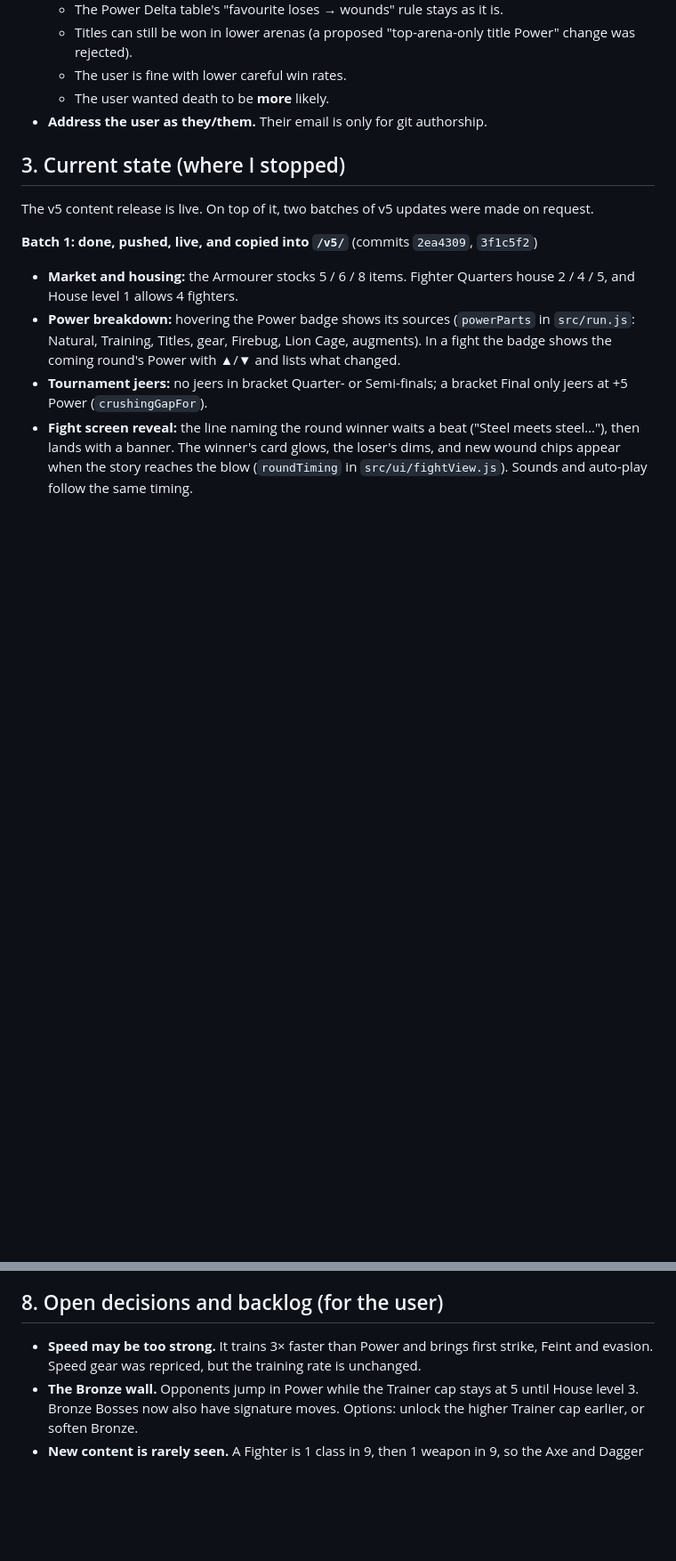
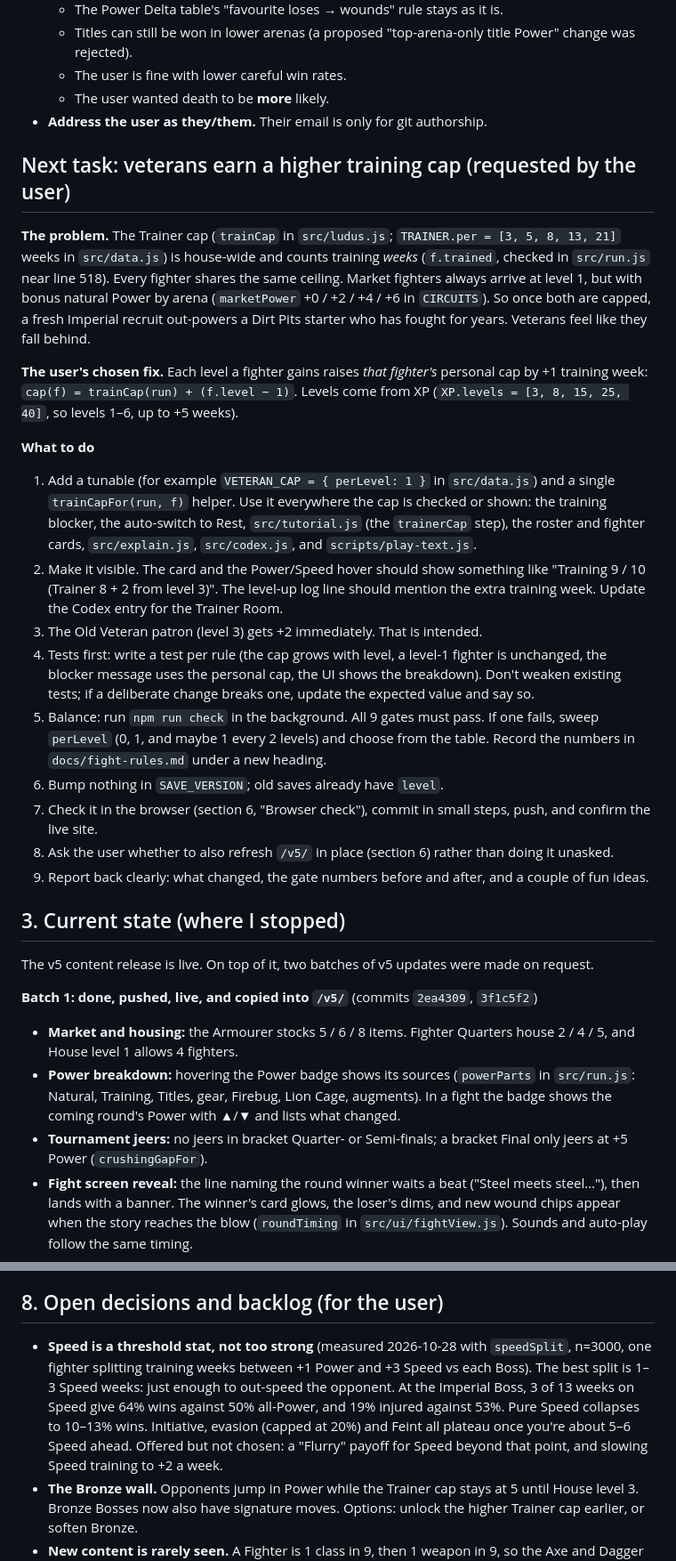
Before and after one commit to jvallee/bloodsport, a Markdown page: docs/HANDOFF.md, 2 parts joined by grey strips. Shown at 89% size. GitHub-like rendering; blank space fills up the shorter version.

Commit message:
Handoff: next task (veteran training cap) and measured Speed findings
Co-Authored-By: Claude Opus 5.5 <noreply@anthropic.com>

```diff
--- a/docs/HANDOFF.md
+++ b/docs/HANDOFF.md
@@ -29,6 +29,23 @@ Last updated 2026-10-28. Read this file first, then `CLAUDE.md` (the project rul
   - The user is fine with lower careful win rates.
   - The user wanted death to be **more** likely.
 - **Address the user as they/them.** Their email is only for git authorship.
+
+## Next task: veterans earn a higher training cap (requested by the user)
+
+**The problem.** The Trainer cap (`trainCap` in `src/ludus.js`; `TRAINER.per = [3, 5, 8, 13, 21]` weeks in `src/data.js`) is house-wide and counts training *weeks* (`f.trained`, checked in `src/run.js` near line 518). Every fighter shares the same ceiling. Market fighters always arrive at level 1, but with bonus natural Power by arena (`marketPower` +0 / +2 / +4 / +6 in `CIRCUITS`). So once both are capped, a fresh Imperial recruit out-powers a Dirt Pits starter who has fought for years. Veterans feel like they fall behind.
+
+**The user's chosen fix.** Each level a fighter gains raises *that fighter's* personal cap by +1 training week: `cap(f) = trainCap(run) + (f.level − 1)`. Levels come from XP (`XP.levels = [3, 8, 15, 25, 40]`, so levels 1–6, up to +5 weeks).
+
+**What to do**
+1. Add a tunable (for example `VETERAN_CAP = { perLevel: 1 }` in `src/data.js`) and a single `trainCapFor(run, f)` helper. Use it everywhere the cap is checked or shown: the training blocker, the auto-switch to Rest, `src/tutorial.js` (the `trainerCap` step), the roster and fighter cards, `src/explain.js`, `src/codex.js`, and `scripts/play-text.js`.
+2. Make it visible. The card and the Power/Speed hover should show something like "Training 9 / 10 (Trainer 8 + 2 from level 3)". The level-up log line should mention the extra training week. Update the Codex entry for the Trainer Room.
+3. The Old Veteran patron (level 3) gets +2 immediately. That is intended.
+4. Tests first: write a test per rule (the cap grows with level, a level-1 fighter is unchanged, the blocker message uses the personal cap, the UI shows the breakdown). Don't weaken existing tests; if a deliberate change breaks one, update the expected value and say so.
+5. Balance: run `npm run check` in the background. All 9 gates must pass. If one fails, sweep `perLevel` (0, 1, and maybe 1 every 2 levels) and choose from the table. Record the numbers in `docs/fight-rules.md` under a new heading.
+6. Bump nothing in `SAVE_VERSION`; old saves already have `level`.
+7. Check it in the browser (section 6, "Browser check"), commit in small steps, push, and confirm the live site.
+8. Ask the user whether to also refresh `/v5/` in place (section 6) rather than doing it unasked.
+9. Report back clearly: what changed, the gate numbers before and after, and a couple of fun ideas.
 
 ## 3. Current state (where I stopped)
 
@@ -146,7 +163,7 @@ Then change the four keys in `v5/src/main.js` back to `bloodsport.v5.career|pref
 
 ## 8. Open decisions and backlog (for the user)
 
-- **Speed may be too strong.** It trains 3× faster than Power and brings first strike, Feint and evasion. Speed gear was repriced, but the training rate is unchanged.
+- **Speed is a threshold stat, not too strong** (measured 2026-10-28 with `speedSplit`, n=3000, one fighter splitting training weeks between +1 Power and +3 Speed vs each Boss). The best split is 1–3 Speed weeks: just enough to out-speed the opponent. At the Imperial Boss, 3 of 13 weeks on Speed give 64% wins against 50% all-Power, and 19% injured against 53%. Pure Speed collapses to 10–13% wins. Initiative, evasion (capped at 20%) and Feint all plateau once you're about 5–6 Speed ahead. Offered but not chosen: a "Flurry" payoff for Speed beyond that point, and slowing Speed training to +2 a week.
 - **The Bronze wall.** Opponents jump in Power while the Trainer cap stays at 5 until House level 3. Bronze Bosses now also have signature moves. Options: unlock the higher Trainer cap earlier, or soften Bronze.
 - **New content is rarely seen.** A Fighter is 1 class in 9, then 1 weapon in 9, so the Axe and Dagger are rare. Weighting new content up is an option.
 - **Prestige spiral** after repeated Boss losses (raised by an earlier playtest).
```
